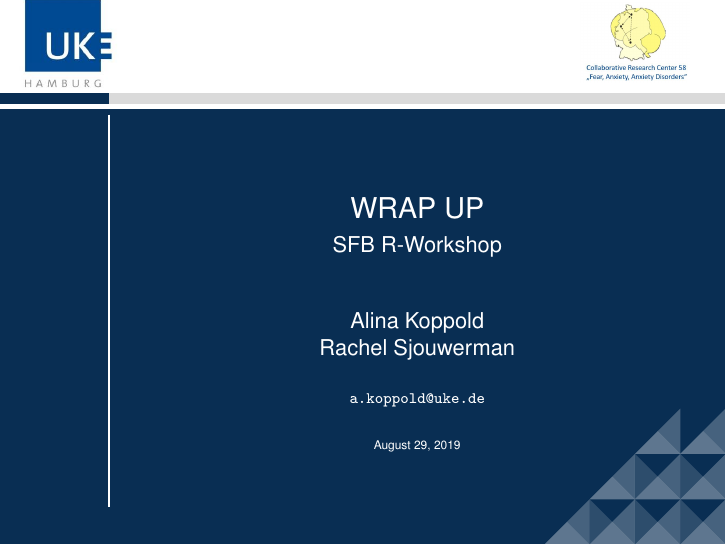
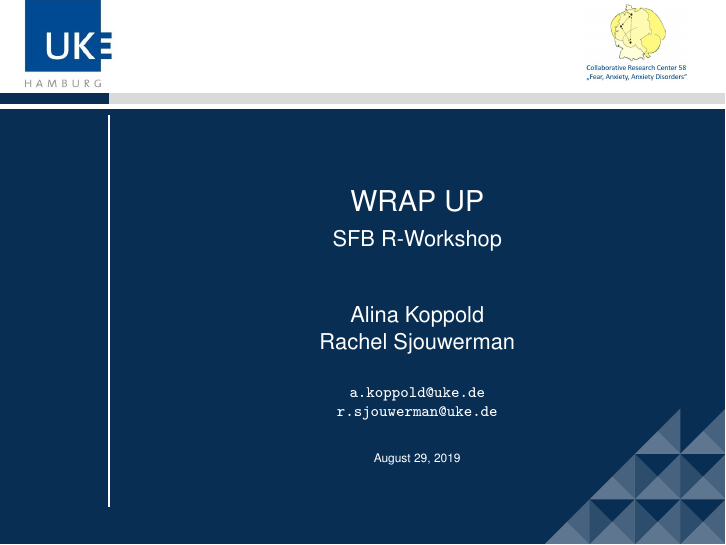
Before and after one commit to alkoppold/SFB_Vers2, LaTeX slides (Presentation.tex): page 1 of 8 before the commit and page 1 of 9 after it. Compiled offline with pdfLaTeX.

Commit message:
Version2 with RAQ

```diff
--- a/Presentation.tex
+++ b/Presentation.tex
@@ -10,12 +10,18 @@
 \subtitle{SFB R-Workshop}
 \author{Alina Koppold \\ Rachel Sjouwerman}
 \date{\tiny{\today}}
-\institute{\url{a.koppold@uke.de}}
+\institute{\url{a.koppold@uke.de}\\ \url{r.sjouwerman@uke.de}}
 
 \begin{document}
 \begin{frame}[plain,t]
 \titlepage
 \end{frame}
+
+\begin{frame}{RAQ}
+\includegraphics[width = 9cm]{RAQ_R_anxiety_quest.JPG}
+\end{frame}
+
+
 
 \section{Summary}
 \begin{frame}
```
Also changed, not shown: RAQ_R_anxiety_quest.JPG (added).
